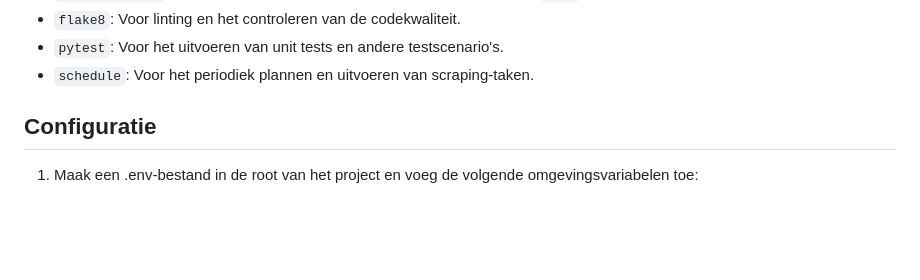
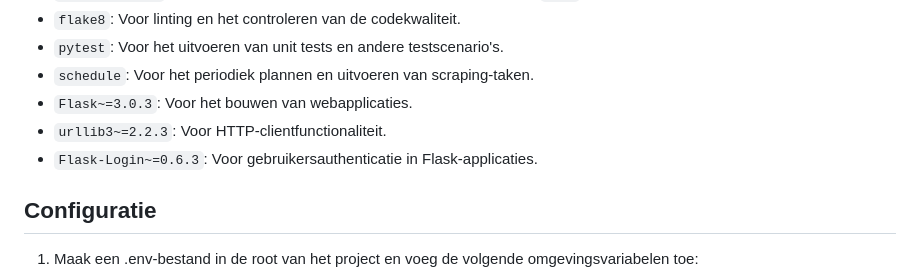
Before and after one commit to Jelmer-Ketelaar/HuurhuisScraper, a Markdown page: README.md, the part around the change. Rendered like a GitHub page; blank space fills up the shorter version.

Commit message:
Update README.md
Signed-off-by: Jelmer Ketelaar <42837371+Jelmer-Ketelaar@users.noreply.github.com>

```diff
--- a/README.md
+++ b/README.md
@@ -54,6 +54,10 @@ bestand:
 - `flake8`: Voor linting en het controleren van de codekwaliteit.
 - `pytest`: Voor het uitvoeren van unit tests en andere testscenario's.
 - `schedule`: Voor het periodiek plannen en uitvoeren van scraping-taken.
+- `Flask~=3.0.3`: Voor het bouwen van webapplicaties.
+- `urllib3~=2.2.3`: Voor HTTP-clientfunctionaliteit.
+- `Flask-Login~=0.6.3`: Voor gebruikersauthenticatie in Flask-applicaties.
+
 
 ## Configuratie
 
```
